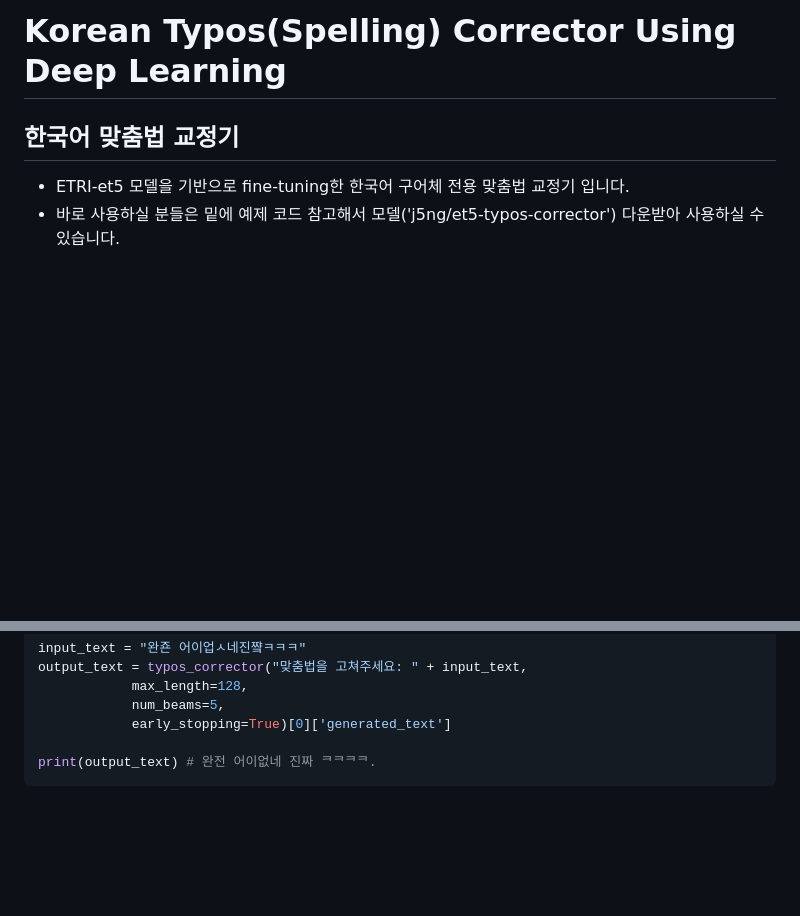
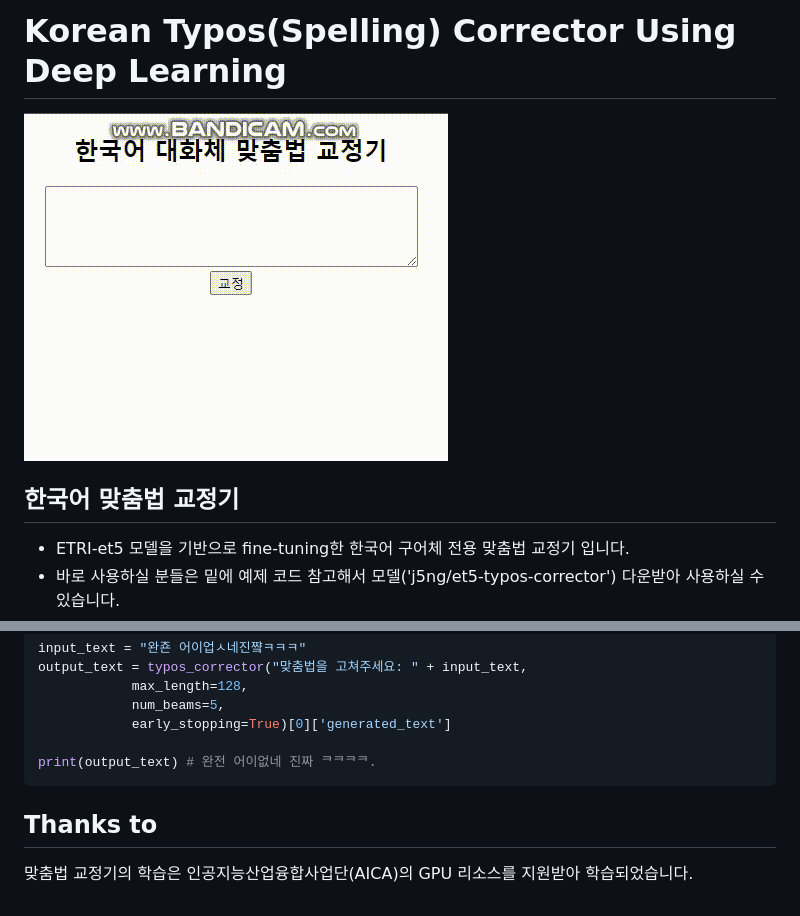
Before and after one commit to jongmin-oh/korean-typos-corrector, a Markdown page: README.md, 2 parts joined by grey strips. GitHub-like rendering; pictures changed too: assets/typos_example.gif (added); blank space fills up the shorter version.

````diff
--- a/README.md
+++ b/README.md
@@ -1,5 +1,7 @@
 
 # Korean Typos(Spelling) Corrector Using Deep Learning
+
+![Scheme](assets/typos_example.gif)
 
 ## 한국어 맞춤법 교정기
  - ETRI-et5 모델을 기반으로 fine-tuning한 한국어 구어체 전용 맞춤법 교정기 입니다.
@@ -95,3 +97,6 @@ output_text = typos_corrector("맞춤법을 고쳐주세요: " + input_text,
 
 print(output_text) # 완전 어이없네 진짜 ᄏᄏᄏᄏ.
 ```
+
+## Thanks to
+맞춤법 교정기의 학습은 인공지능산업융합사업단(AICA)의 GPU 리소스를 지원받아 학습되었습니다.
````
Also changed, not shown: 4 other files.
